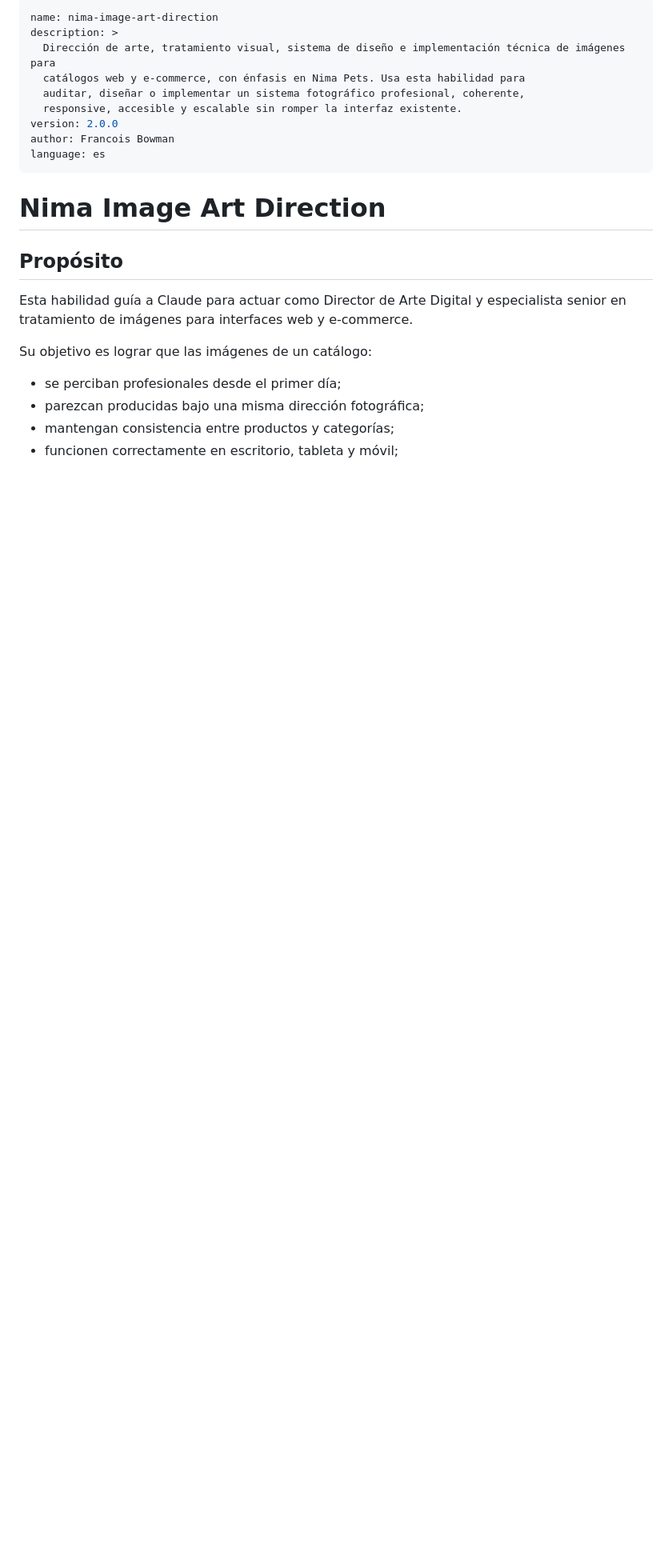
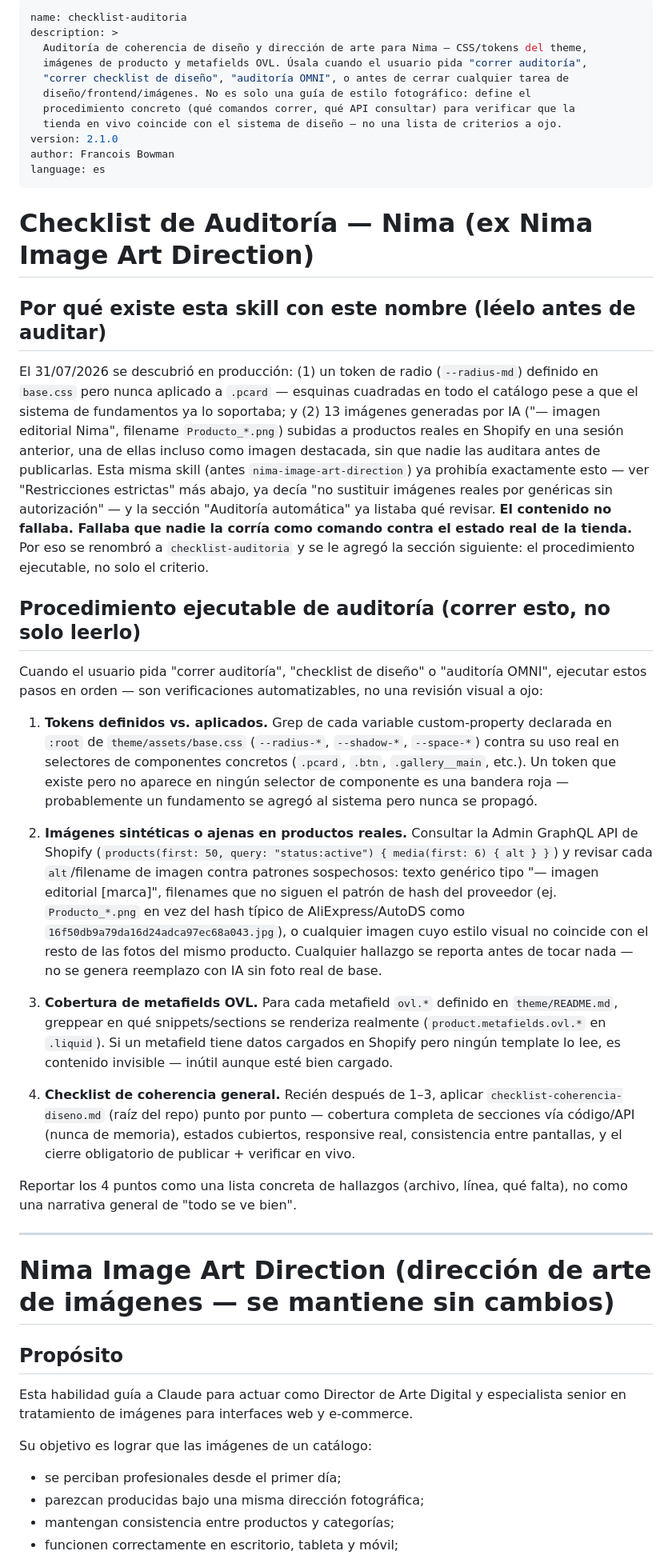
Before and after one commit to francoisbowman-cloud/nima-shopify-theme, a Markdown page: skills/checklist-auditoria/SKILL.md, the part around the change. Shown at 80% size. Drawn GitHub-style; blank space fills up the shorter version.

Commit message:
refactor: renombrar skill de arte de imagenes a checklist-auditoria y agregar procedimiento ejecutable
Se reutiliza el skill nima-image-art-direction (ya tenia reglas de auditoria
y prohibia sustituir fotos reales por genericas) en vez de crear un skill
nuevo redundante. Se le agrega el procedimiento concreto que faltaba: como
correr la auditoria (grep de tokens no aplicados, consulta a la Admin API de
Shopify para detectar imagenes sinteticas/ajenas, verificacion de cobertura
de metafields OVL) en vez de solo listar que revisar a ojo.

Co-Authored-By: Claude Sonnet 5 <noreply@anthropic.com>

```diff
--- a/skills/nima-image-art-direction/SKILL.md
+++ b/skills/checklist-auditoria/SKILL.md
@@ -1,16 +1,72 @@
 ---
-name: nima-image-art-direction
+name: checklist-auditoria
 description: >
-  Dirección de arte, tratamiento visual, sistema de diseño e implementación técnica de imágenes para
-  catálogos web y e-commerce, con énfasis en Nima Pets. Usa esta habilidad para
-  auditar, diseñar o implementar un sistema fotográfico profesional, coherente,
-  responsive, accesible y escalable sin romper la interfaz existente.
-version: 2.0.0
+  Auditoría de coherencia de diseño y dirección de arte para Nima — CSS/tokens del theme,
+  imágenes de producto y metafields OVL. Úsala cuando el usuario pida "correr auditoría",
+  "correr checklist de diseño", "auditoría OMNI", o antes de cerrar cualquier tarea de
+  diseño/frontend/imágenes. No es solo una guía de estilo fotográfico: define el
+  procedimiento concreto (qué comandos correr, qué API consultar) para verificar que la
+  tienda en vivo coincide con el sistema de diseño — no una lista de criterios a ojo.
+version: 2.1.0
 author: Francois Bowman
 language: es
 ---
 
-# Nima Image Art Direction
+# Checklist de Auditoría — Nima (ex Nima Image Art Direction)
+
+## Por qué existe esta skill con este nombre (léelo antes de auditar)
+
+El 31/07/2026 se descubrió en producción: (1) un token de radio (`--radius-md`) definido
+en `base.css` pero nunca aplicado a `.pcard` — esquinas cuadradas en todo el catálogo
+pese a que el sistema de fundamentos ya lo soportaba; y (2) 13 imágenes generadas por IA
+("— imagen editorial Nima", filename `Producto_*.png`) subidas a productos reales en
+Shopify en una sesión anterior, una de ellas incluso como imagen destacada, sin que nadie
+las auditara antes de publicarlas. Esta misma skill (antes `nima-image-art-direction`) ya
+prohibía exactamente esto — ver "Restricciones estrictas" más abajo, ya decía "no
+sustituir imágenes reales por genéricas sin autorización" — y la sección "Auditoría
+automática" ya listaba qué revisar. **El contenido no fallaba. Fallaba que nadie la
+corría como comando contra el estado real de la tienda.** Por eso se renombró a
+`checklist-auditoria` y se le agregó la sección siguiente: el procedimiento ejecutable,
+no solo el criterio.
+
+## Procedimiento ejecutable de auditoría (correr esto, no solo leerlo)
+
+Cuando el usuario pida "correr auditoría", "checklist de diseño" o "auditoría OMNI",
+ejecutar estos pasos en orden — son verificaciones automatizables, no una revisión visual
+a ojo:
+
+1. **Tokens definidos vs. aplicados.** Grep de cada variable custom-property declarada en
+   `:root` de `theme/assets/base.css` (`--radius-*`, `--shadow-*`, `--space-*`) contra su
+   uso real en selectores de componentes concretos (`.pcard`, `.btn`, `.gallery__main`,
+   etc.). Un token que existe pero no aparece en ningún selector de componente es una
+   bandera roja — probablemente un fundamento se agregó al sistema pero nunca se propagó.
+
+2. **Imágenes sintéticas o ajenas en productos reales.** Consultar la Admin GraphQL API
+   de Shopify (`products(first: 50, query: "status:active") { media(first: 6) { alt } }`)
+   y revisar cada `alt`/filename de imagen contra patrones sospechosos: texto genérico
+   tipo "— imagen editorial [marca]", filenames que no siguen el patrón de hash del
+   proveedor (ej. `Producto_*.png` en vez del hash típico de AliExpress/AutoDS como
+   `16f50db9a79da16d24adca97ec68a043.jpg`), o cualquier imagen cuyo estilo visual no
+   coincide con el resto de las fotos del mismo producto. Cualquier hallazgo se reporta
+   antes de tocar nada — no se genera reemplazo con IA sin foto real de base.
+
+3. **Cobertura de metafields OVL.** Para cada metafield `ovl.*` definido en
+   `theme/README.md`, greppear en qué snippets/sections se renderiza realmente
+   (`product.metafields.ovl.*` en `.liquid`). Si un metafield tiene datos cargados en
+   Shopify pero ningún template lo lee, es contenido invisible — inútil aunque esté bien
+   cargado.
+
+4. **Checklist de coherencia general.** Recién después de 1–3, aplicar
+   `checklist-coherencia-diseno.md` (raíz del repo) punto por punto — cobertura completa
+   de secciones vía código/API (nunca de memoria), estados cubiertos, responsive real,
+   consistencia entre pantallas, y el cierre obligatorio de publicar + verificar en vivo.
+
+Reportar los 4 puntos como una lista concreta de hallazgos (archivo, línea, qué falta),
+no como una narrativa general de "todo se ve bien".
+
+---
+
+# Nima Image Art Direction (dirección de arte de imágenes — se mantiene sin cambios)
 
 ## Propósito
 
```
Also changed, not shown: CLAUDE.md (+2 -2 lines), GUIA-ESTILO-IMAGENES-NIMA.md (+2 -2 lines).
